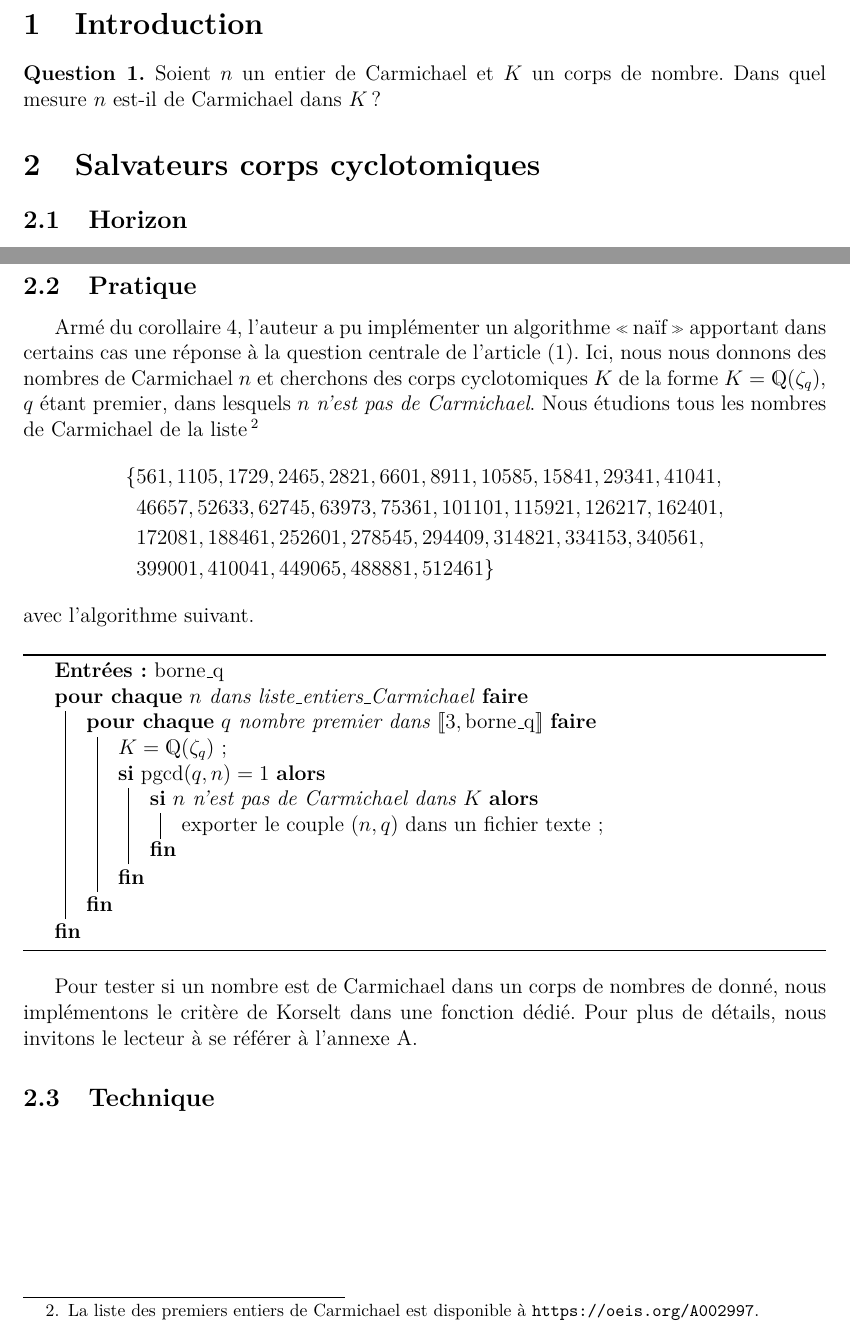
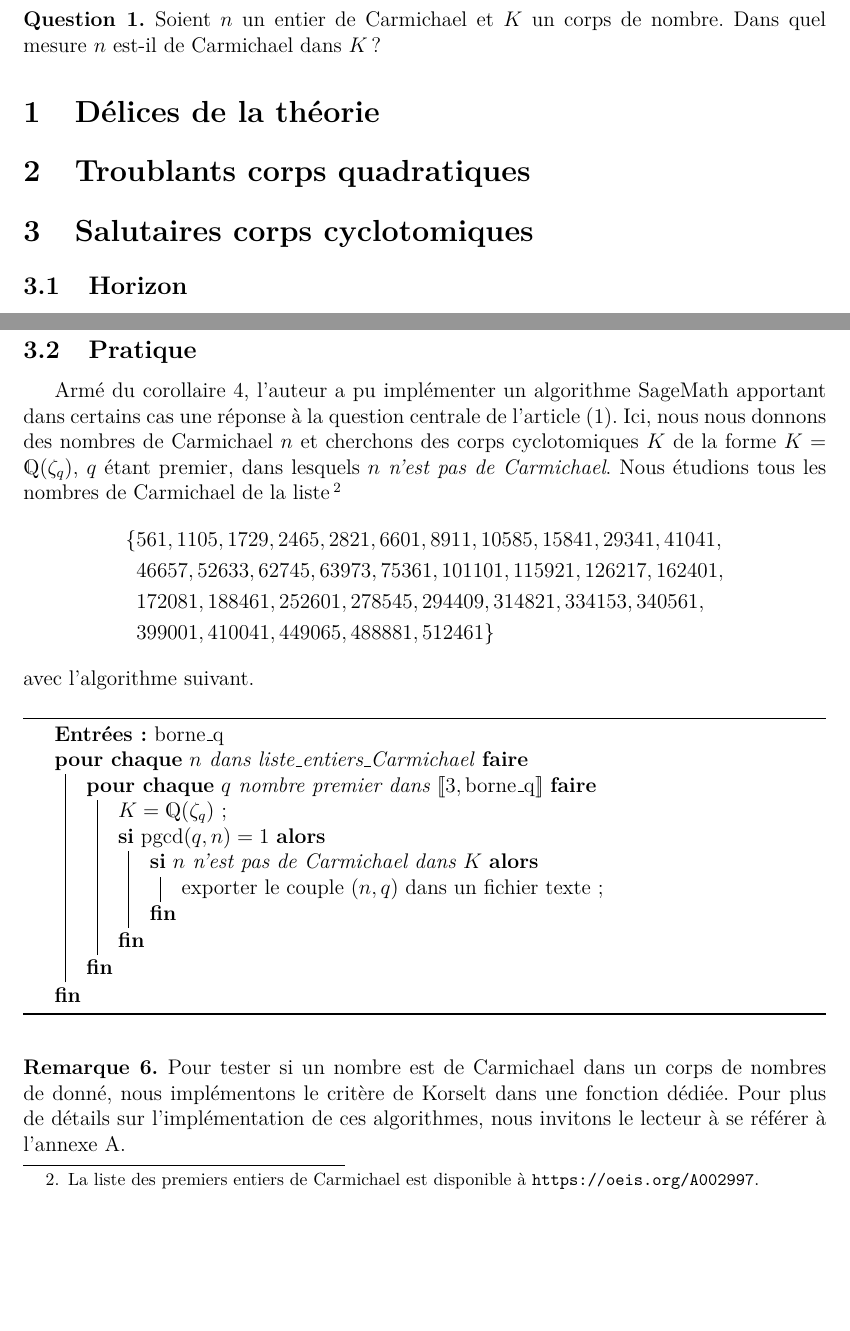
Before and after one commit to kryzar/TER-Carmichael, a LaTeX document (Mémoire/Memoire.tex): two parts of pages 2 and 3 of 5 before the commit and two parts of pages 2 and 3 of 6 after it, joined at a grey line, cut at the place of the change, the shorter picture padded with empty space. The pictures show the PDF file Mémoire/Memoire.pdf that the author committed with the source.

Commit message:
feat: placeholder les sections

```diff
--- a/Mémoire/Memoire.tex
+++ b/Mémoire/Memoire.tex
@@ -34,12 +34,16 @@
 \end{titlepage}
 %% fin page de titre
 
-\section{Introduction}
+\section*{Introduction}
 
 \begin{question}\label{question-centrale}Soient $n$ un entier de Carmichael et $K$ un corps de nombre. Dans quel mesure $n$ est-il de Carmichael dans $K$ ?
 \end{question}
 
-\section{Salvateurs corps cyclotomiques}
+\section{Délices de la théorie}
+
+\section{Troublants corps quadratiques}
+
+\section{Salutaires corps cyclotomiques}
 
 \subsection{Horizon}
 
@@ -75,7 +79,7 @@ Ce corollaire a bien entendu droit à sa réciproque du théorème de Fermat.
 
 \subsection{Pratique}
 
-Armé du corollaire \ref{corollaire-3.7}, l'auteur a pu implémenter un algorithme \og naïf \fg{} apportant dans certains cas une réponse à la question centrale de l'article (\ref{question-centrale}). Ici, nous nous donnons des nombres de Carmichael $n$ et cherchons des corps cyclotomiques $K$ de la forme $K = \Q(\zeta_q)$, $q$ étant premier, dans lesquels $n$ \emph{n'est pas de Carmichael}. Nous étudions tous les nombres de Carmichael de la liste\footnote{La liste des premiers entiers de Carmichael est disponible à \url{https://oeis.org/A002997}.}
+Armé du corollaire \ref{corollaire-3.7}, l'auteur a pu implémenter un algorithme SageMath apportant dans certains cas une réponse à la question centrale de l'article (\ref{question-centrale}). Ici, nous nous donnons des nombres de Carmichael $n$ et cherchons des corps cyclotomiques $K$ de la forme $K = \Q(\zeta_q)$, $q$ étant premier, dans lesquels $n$ \emph{n'est pas de Carmichael}. Nous étudions tous les nombres de Carmichael de la liste\footnote{La liste des premiers entiers de Carmichael est disponible à \url{https://oeis.org/A002997}.}
 \begin{align*}
 	\{& 561, 1105, 1729, 2465, 2821, 6601, 8911, 10585, 15841, 29341, 41041,\\
 	& 46657, 52633, 62745, 63973, 75361, 101101, 115921, 126217, 162401, \\
@@ -100,7 +104,9 @@ avec l'algorithme suivant.
 \end{algorithm}
 \vspace{1em}
 
-Pour tester si un nombre est de Carmichael dans un corps de nombres de donné, nous implémentons le critère de Korselt dans une fonction dédié. Pour plus de détails, nous invitons le lecteur à se référer à l'annexe \ref{annexe-ce}.
+\begin{remarque}
+	Pour tester si un nombre est de Carmichael dans un corps de nombres de donné, nous implémentons le critère de Korselt dans une fonction dédiée. Pour plus de détails sur l'implémentation de ces algorithmes, nous invitons le lecteur à se référer à l'annexe \ref{annexe-ce}.
+\end{remarque}
 
 \subsection{Technique}
 
```
Also changed, not shown: Mémoire/Memoire.pdf.
